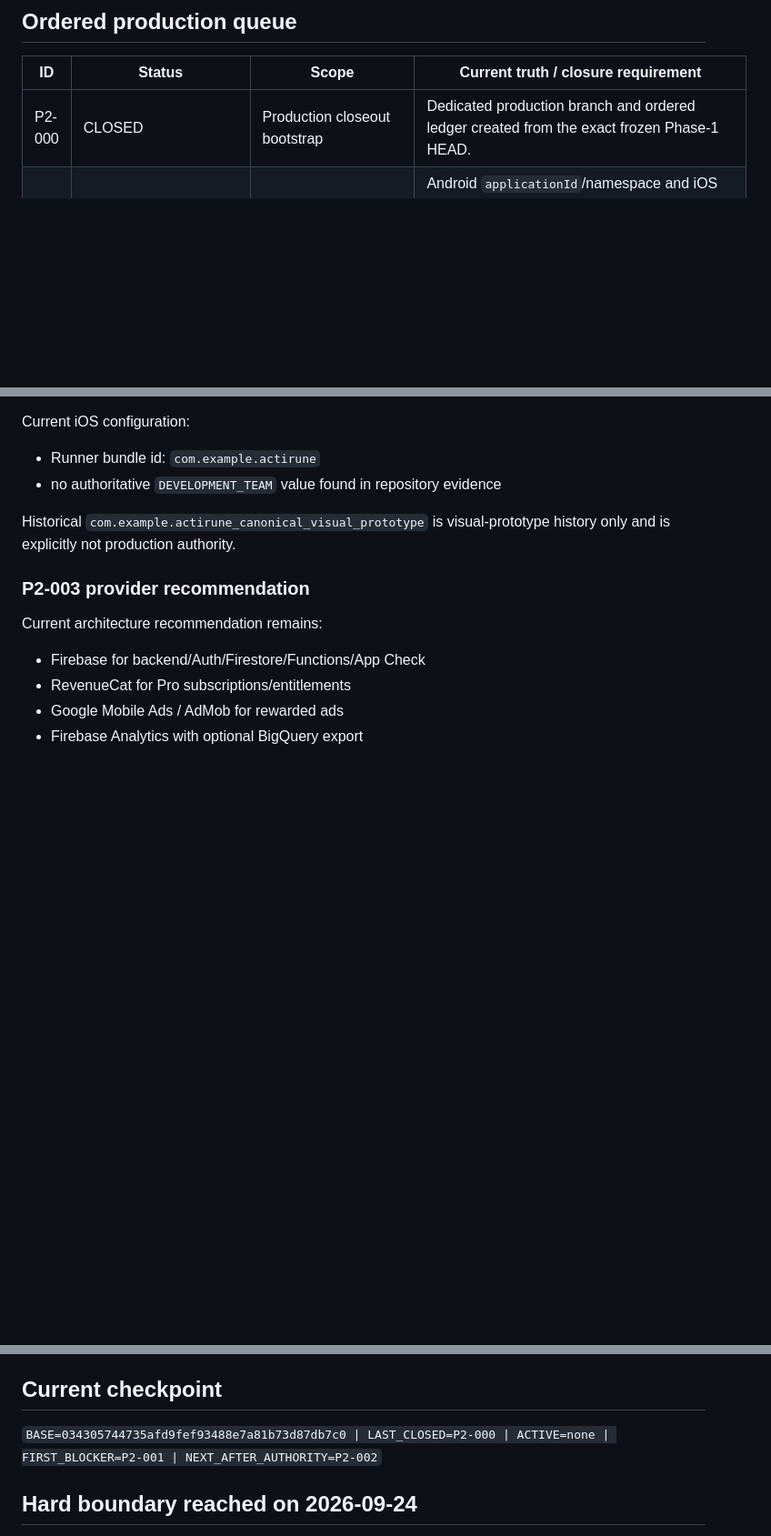
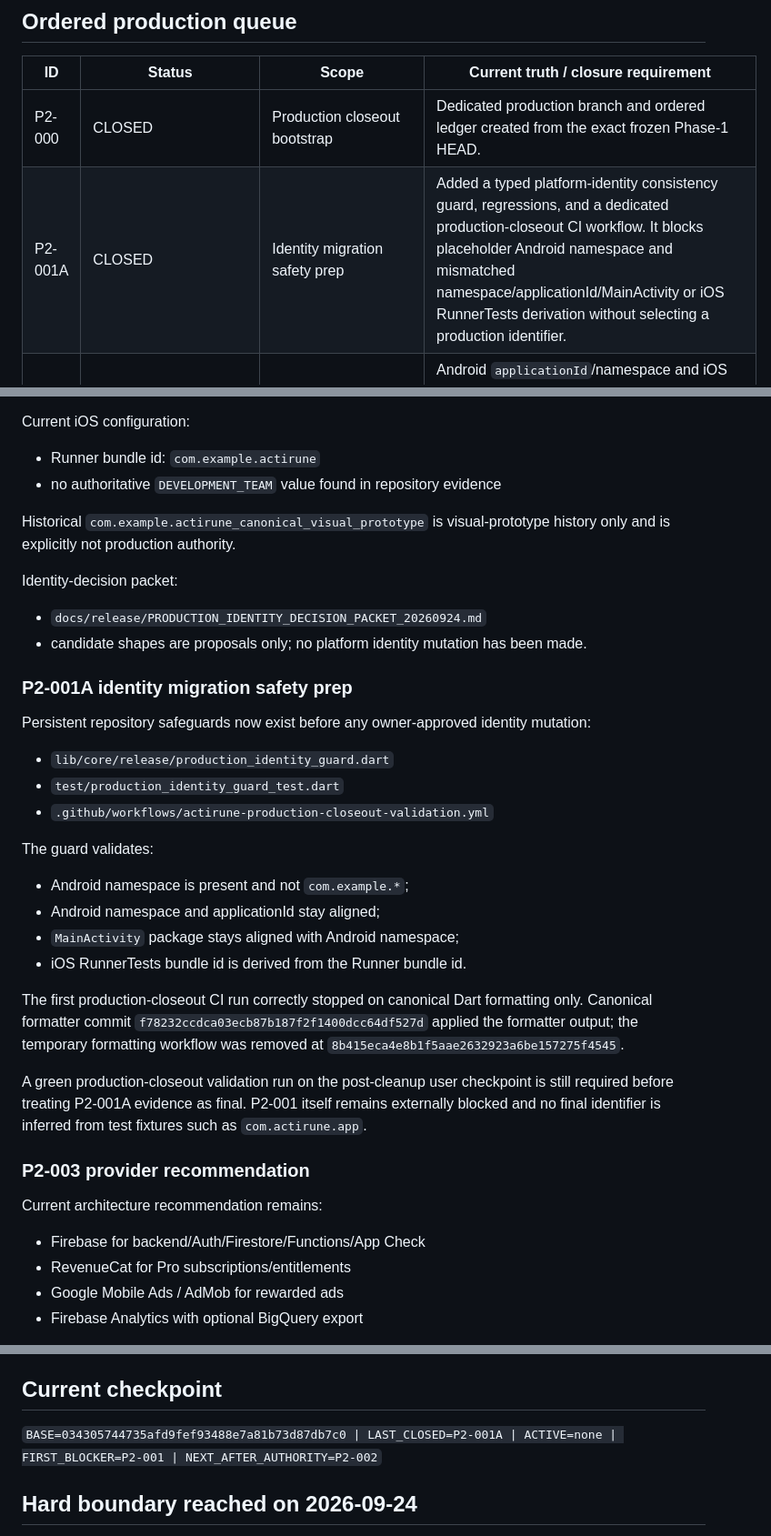
Before and after one commit to murat8585/ActiRune, a Markdown page: PRODUCTION_CLOSEOUT.md, 3 parts joined by grey strips. Shown at 91% size. Rendered like a GitHub page; blank space fills up the shorter version.

Commit message:
Record production identity guard preparation

```diff
--- a/PRODUCTION_CLOSEOUT.md
+++ b/PRODUCTION_CLOSEOUT.md
@@ -34,6 +34,7 @@ Phase-1 internal scope is frozen at commit `034305744735afd9fef93488e7a81b73d87d
 | ID | Status | Scope | Current truth / closure requirement |
 |---|---|---|---|
 | P2-000 | CLOSED | Production closeout bootstrap | Dedicated production branch and ordered ledger created from the exact frozen Phase-1 HEAD. |
+| P2-001A | CLOSED | Identity migration safety prep | Added a typed platform-identity consistency guard, regressions, and a dedicated production-closeout CI workflow. It blocks placeholder Android namespace and mismatched namespace/applicationId/MainActivity or iOS RunnerTests derivation without selecting a production identifier. |
 | P2-001 | BLOCKED_EXTERNAL | Final Android/iOS application identity authority | Android `applicationId`/namespace and iOS Runner bundle id are still `com.example.actirune`. No final production package/bundle decision is authoritative. Owner must explicitly lock the real identifiers before platform/provider registration. |
 | P2-002 | BLOCKED_EXTERNAL | Android/iOS production signing ownership | Android release currently uses debug signing. No authoritative Apple Development Team/signing evidence exists. Requires protected signing ownership after P2-001. |
 | P2-003 | BLOCKED_EXTERNAL | Production provider authority lock | Recommended stack is Firebase + RevenueCat + Google Mobile Ads + Firebase Analytics/optional BigQuery, but recommendation is not authority. Requires P2-001 plus explicit provider/account decision before `validation/release/provider_authority.json` may legitimately exist. |
@@ -58,6 +59,27 @@ Current iOS configuration:
 
 Historical `com.example.actirune_canonical_visual_prototype` is visual-prototype history only and is explicitly not production authority.
 
+Identity-decision packet:
+- `docs/release/PRODUCTION_IDENTITY_DECISION_PACKET_20260924.md`
+- candidate shapes are proposals only; no platform identity mutation has been made.
+
+### P2-001A identity migration safety prep
+
+Persistent repository safeguards now exist before any owner-approved identity mutation:
+- `lib/core/release/production_identity_guard.dart`
+- `test/production_identity_guard_test.dart`
+- `.github/workflows/actirune-production-closeout-validation.yml`
+
+The guard validates:
+- Android namespace is present and not `com.example.*`;
+- Android namespace and applicationId stay aligned;
+- `MainActivity` package stays aligned with Android namespace;
+- iOS RunnerTests bundle id is derived from the Runner bundle id.
+
+The first production-closeout CI run correctly stopped on canonical Dart formatting only. Canonical formatter commit `f78232ccdca03ecb87b187f2f1400dcc64df527d` applied the formatter output; the temporary formatting workflow was removed at `8b415eca4e8b1f5aae2632923a6be157275f4545`.
+
+A green production-closeout validation run on the post-cleanup user checkpoint is still required before treating P2-001A evidence as final. P2-001 itself remains externally blocked and no final identifier is inferred from test fixtures such as `com.actirune.app`.
+
 ### P2-003 provider recommendation
 
 Current architecture recommendation remains:
@@ -76,7 +98,7 @@ P2-005 Battle encounter/content authority may be resolved in parallel when autho
 
 ## Current checkpoint
 
-`BASE=034305744735afd9fef93488e7a81b73d87db7c0 | LAST_CLOSED=P2-000 | ACTIVE=none | FIRST_BLOCKER=P2-001 | NEXT_AFTER_AUTHORITY=P2-002`
+`BASE=034305744735afd9fef93488e7a81b73d87db7c0 | LAST_CLOSED=P2-001A | ACTIVE=none | FIRST_BLOCKER=P2-001 | NEXT_AFTER_AUTHORITY=P2-002`
 
 ## Hard boundary reached on 2026-09-24
 
```
